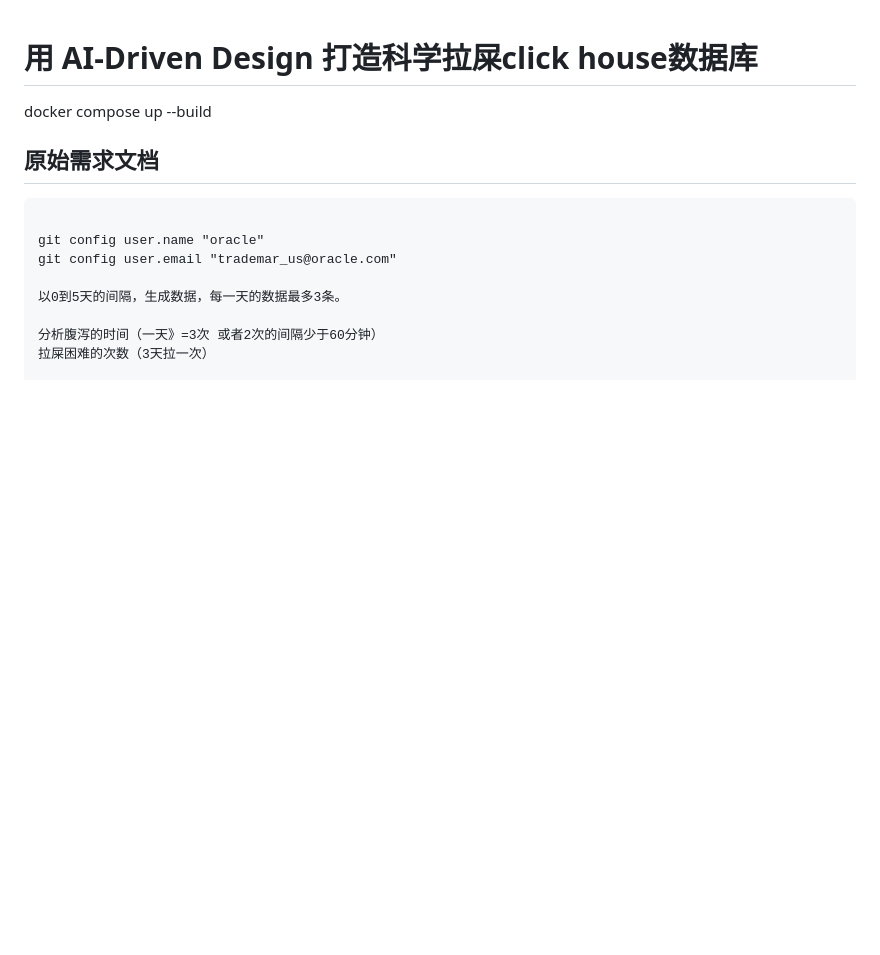
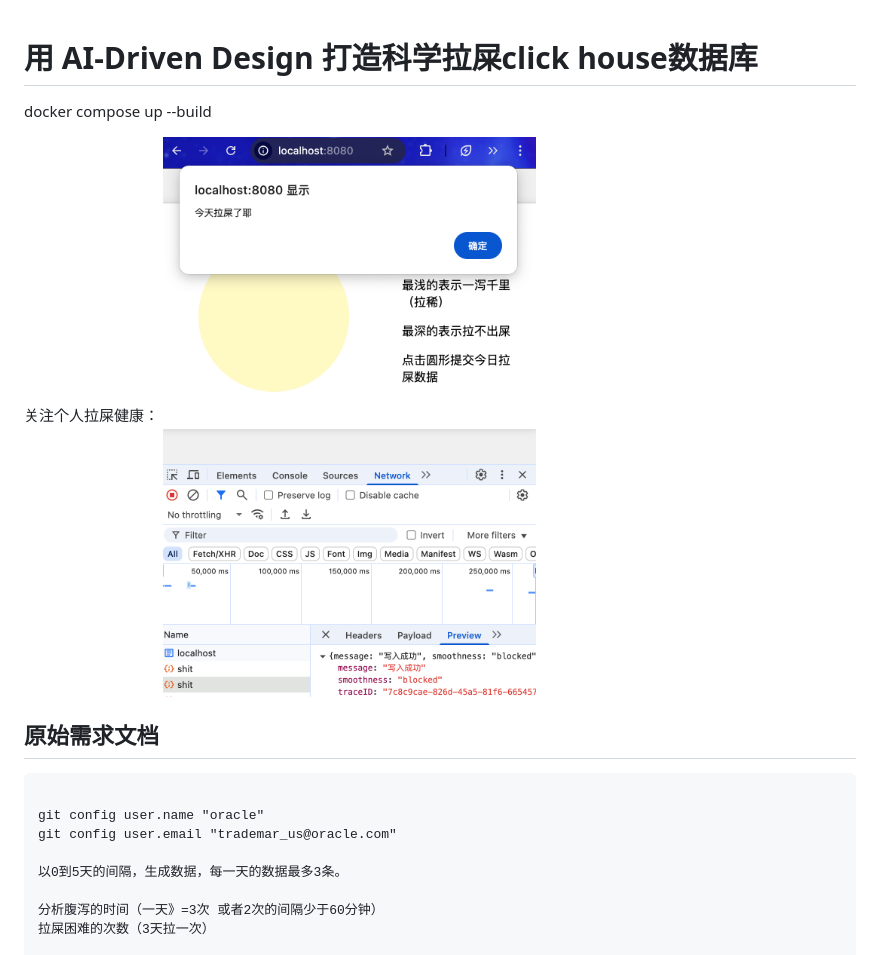
Before and after one commit to p-program/shit, a Markdown page: readme.md, the part around the change. Drawn GitHub-style; blank space fills up the shorter version.

Commit message:
2025年 4月19日 星期六 08时27分37秒 +08

```diff
--- a/readme.md
+++ b/readme.md
@@ -3,6 +3,8 @@
 
 docker compose up --build
 
+关注个人拉屎健康：
+![img](/doc/mac.png)
 
 ## 原始需求文档
 
```
